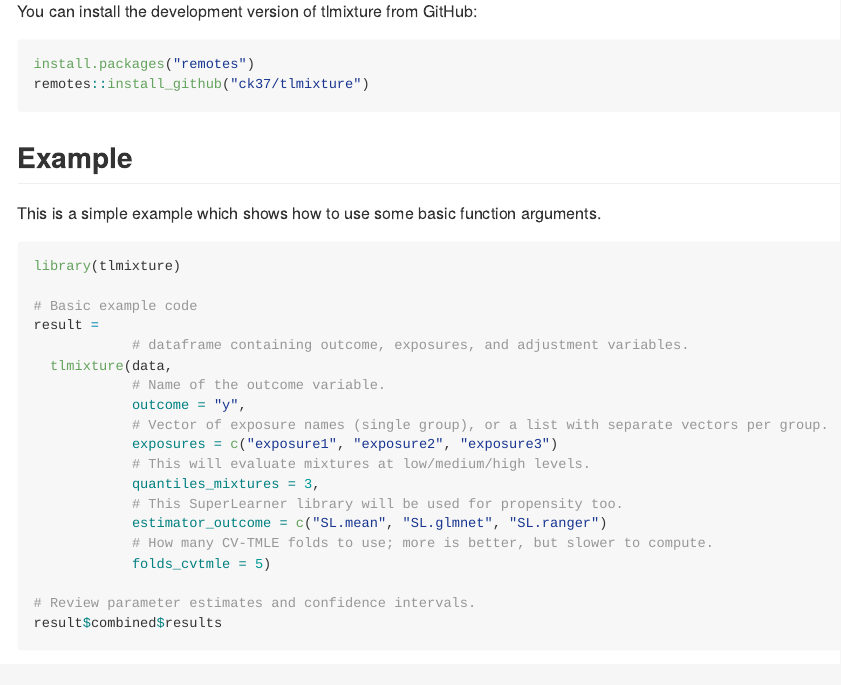
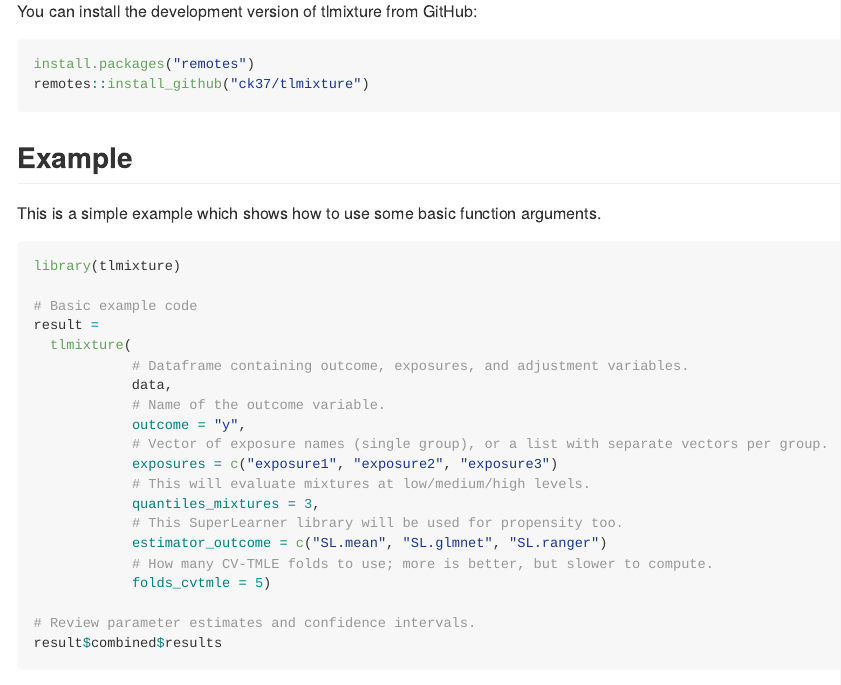
Before and after one commit to ck37/tlmixture, an R Markdown document (README.Rmd): the page in a window 1100 px wide, from 250 px down. Rendered offline with R 4.5, knitr and Pandoc, with nearby package versions; badge pictures from the web are left out.

Commit message:
minor readme edit

```diff
--- a/README.Rmd
+++ b/README.Rmd
@@ -37,8 +37,9 @@ library(tlmixture)
 
 # Basic example code
 result =
-            # dataframe containing outcome, exposures, and adjustment variables.
-  tlmixture(data,
+  tlmixture(
+            # Dataframe containing outcome, exposures, and adjustment variables.
+            data,
             # Name of the outcome variable.
             outcome = "y",
             # Vector of exposure names (single group), or a list with separate vectors per group.
```
Also changed, not shown: README.md.
